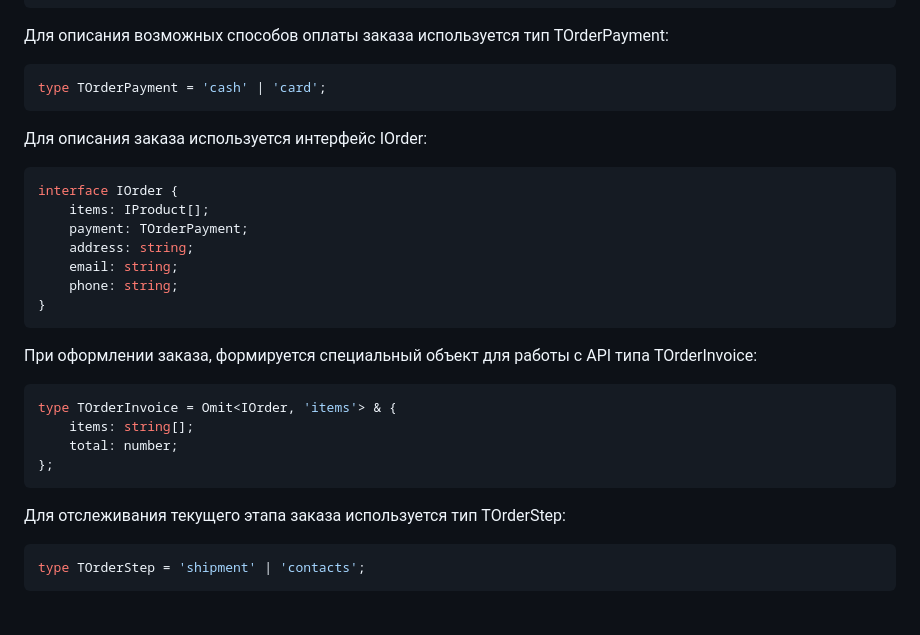
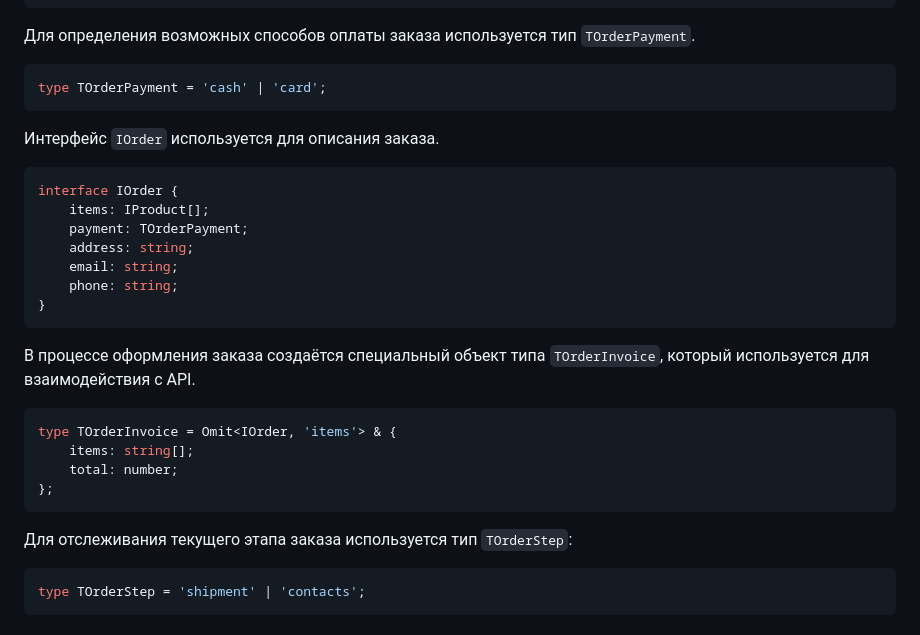
Before and after one commit to D1vas/web-larek-frontend, a Markdown page: README.md, the part around the change. Drawn GitHub-style.

````diff
--- a/README.md
+++ b/README.md
@@ -68,12 +68,12 @@ interface IProduct {
 }
 ```
 
-Для описания возможных способов оплаты заказа используется тип TOrderPayment:
+Для определения возможных способов оплаты заказа используется тип `TOrderPayment`.
 
 ```typescript
 type TOrderPayment = 'cash' | 'card';
 ```
-Для описания заказа используется интерфейс IOrder:
+Интерфейс `IOrder` используется для описания заказа.
 
 ```typescript
 interface IOrder {
@@ -84,7 +84,7 @@ interface IOrder {
 	phone: string;
 }
 ```
-При оформлении заказа, формируется специальный объект для работы с API типа TOrderInvoice:
+В процессе оформления заказа создаётся специальный объект типа `TOrderInvoice`, который используется для взаимодействия с API.
 
 ```typescript
 type TOrderInvoice = Omit<IOrder, 'items'> & {
@@ -93,7 +93,7 @@ type TOrderInvoice = Omit<IOrder, 'items'> & {
 };
 ```
 
-Для отслеживания текущего этапа заказа используется тип TOrderStep:
+Для отслеживания текущего этапа заказа используется тип `TOrderStep`:
 
 ```typescript
 type TOrderStep = 'shipment' | 'contacts';
````
